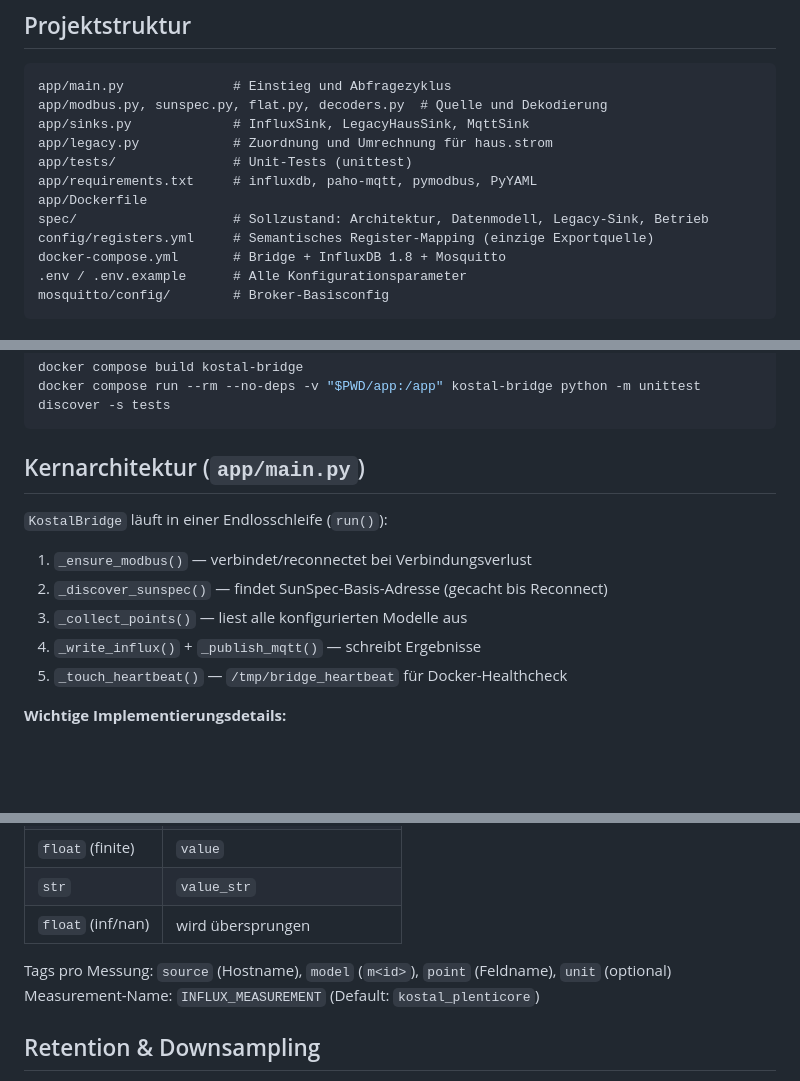
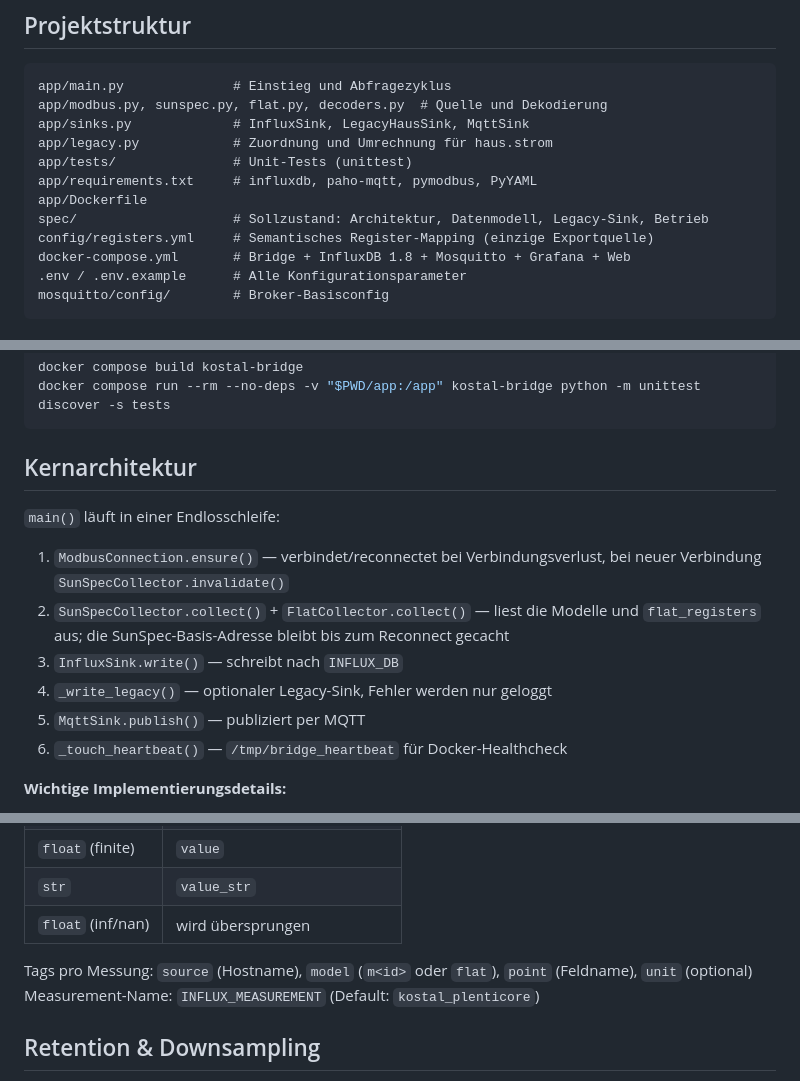
Before and after one commit to ronnyhartenstein/kostal-zu-influx-bridge, a Markdown page: CLAUDE.md, 3 parts joined by grey strips. Drawn GitHub-style; blank space fills up the shorter version.

Commit message:
docs(claude): Architektur auf aktuelle Modulstruktur bringen
Der Abschnitt beschrieb noch die entfernte KostalBridge-Klasse und führte damit
jede Session, die sich auf CLAUDE.md verlässt, auf Code, den es nicht mehr gibt.

Co-Authored-By: Claude Opus 5.5 <noreply@anthropic.com>

````diff
--- a/CLAUDE.md
+++ b/CLAUDE.md
@@ -19,7 +19,7 @@ app/requirements.txt     # influxdb, paho-mqtt, pymodbus, PyYAML
 app/Dockerfile
 spec/                    # Sollzustand: Architektur, Datenmodell, Legacy-Sink, Betrieb
 config/registers.yml     # Semantisches Register-Mapping (einzige Exportquelle)
-docker-compose.yml       # Bridge + InfluxDB 1.8 + Mosquitto
+docker-compose.yml       # Bridge + InfluxDB 1.8 + Mosquitto + Grafana + Web
 .env / .env.example      # Alle Konfigurationsparameter
 mosquitto/config/        # Broker-Basisconfig
 ```
@@ -53,14 +53,15 @@ docker compose build kostal-bridge
 docker compose run --rm --no-deps -v "$PWD/app:/app" kostal-bridge python -m unittest discover -s tests
 ```
 
-## Kernarchitektur (`app/main.py`)
+## Kernarchitektur
 
-`KostalBridge` läuft in einer Endlosschleife (`run()`):
-1. `_ensure_modbus()` — verbindet/reconnectet bei Verbindungsverlust
-2. `_discover_sunspec()` — findet SunSpec-Basis-Adresse (gecacht bis Reconnect)
-3. `_collect_points()` — liest alle konfigurierten Modelle aus
-4. `_write_influx()` + `_publish_mqtt()` — schreibt Ergebnisse
-5. `_touch_heartbeat()` — `/tmp/bridge_heartbeat` für Docker-Healthcheck
+`main()` läuft in einer Endlosschleife:
+1. `ModbusConnection.ensure()` — verbindet/reconnectet bei Verbindungsverlust, bei neuer Verbindung `SunSpecCollector.invalidate()`
+2. `SunSpecCollector.collect()` + `FlatCollector.collect()` — liest die Modelle und `flat_registers` aus; die SunSpec-Basis-Adresse bleibt bis zum Reconnect gecacht
+3. `InfluxSink.write()` — schreibt nach `INFLUX_DB`
+4. `_write_legacy()` — optionaler Legacy-Sink, Fehler werden nur geloggt
+5. `MqttSink.publish()` — publiziert per MQTT
+6. `_touch_heartbeat()` — `/tmp/bridge_heartbeat` für Docker-Healthcheck
 
 **Wichtige Implementierungsdetails:**
 - Fallback-Host: `MODBUS_HOST_FALLBACK` wird nach Primary versucht
@@ -78,7 +79,7 @@ docker compose run --rm --no-deps -v "$PWD/app:/app" kostal-bridge python -m uni
 | `str` | `value_str` |
 | `float` (inf/nan) | wird übersprungen |
 
-Tags pro Messung: `source` (Hostname), `model` (`m<id>`), `point` (Feldname), `unit` (optional)
+Tags pro Messung: `source` (Hostname), `model` (`m<id>` oder `flat`), `point` (Feldname), `unit` (optional)
 Measurement-Name: `INFLUX_MEASUREMENT` (Default: `kostal_plenticore`)
 
 ## Retention & Downsampling
````
Also changed, not shown: other parts of CLAUDE.md (+1 -1 lines).
